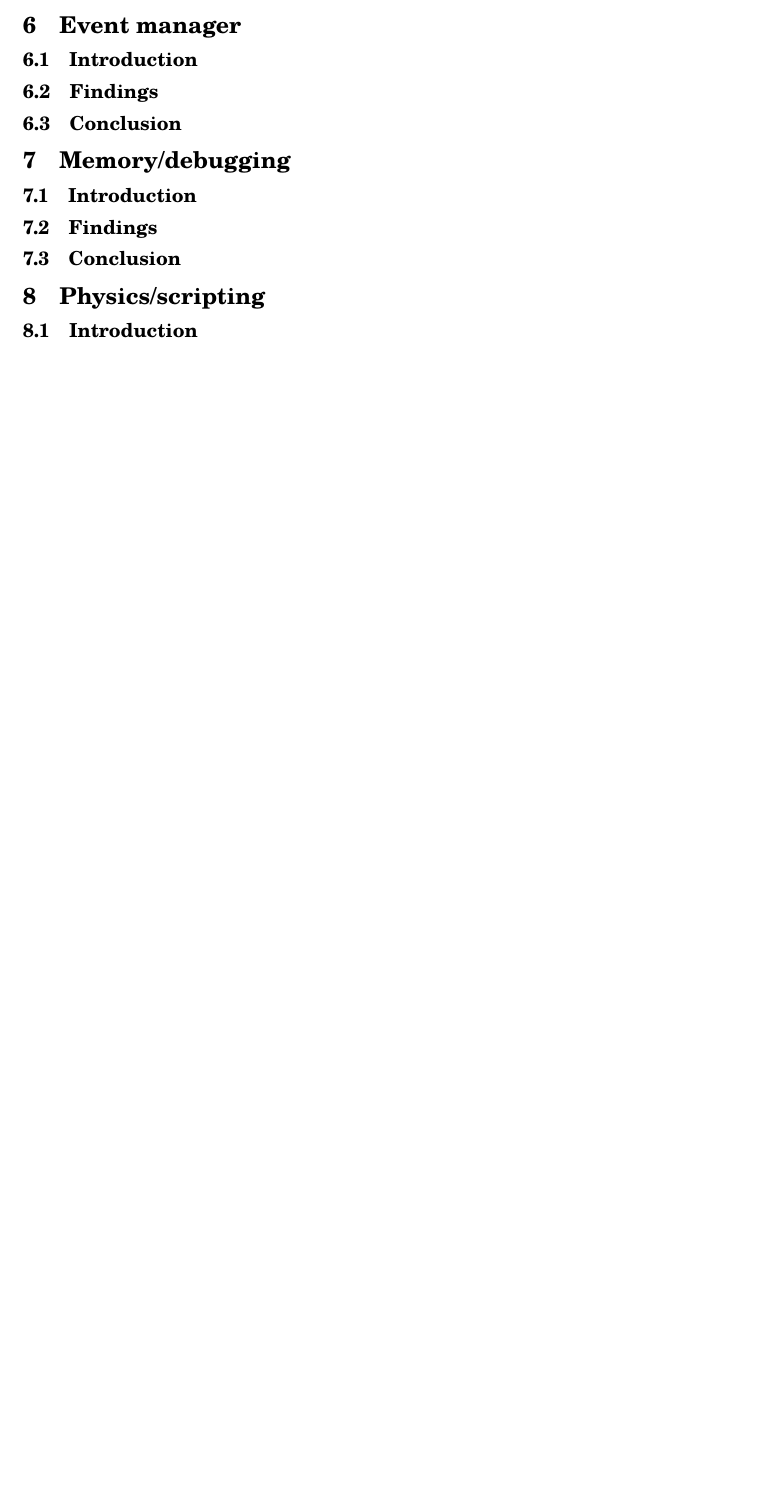
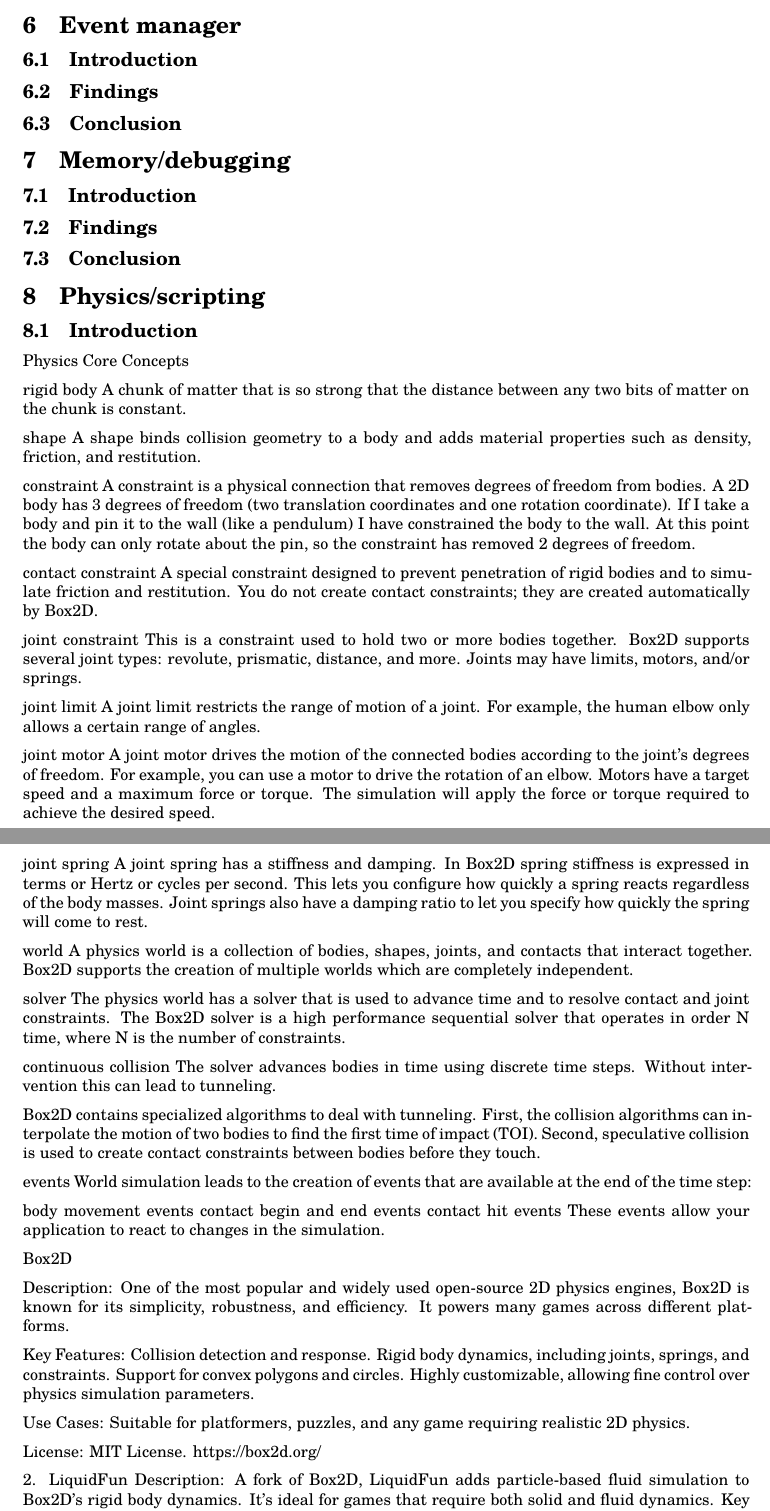
Before and after one commit to lonkaars/crepe-docs, a LaTeX document (research.tex): part of page 5 of 6 before the commit and two parts of pages 5 and 6 of 7 after it, the two joined at a grey line, cut so that both start at the same text, the shorter picture padded with empty space. Compiled offline with XeLaTeX; a missing font is replaced by an installed copy or a similar font.

Commit message:
added reasearch about physics

```diff
--- a/research.tex
+++ b/research.tex
@@ -188,3 +188,69 @@
 
 \subsection{Introduction}
 
+Physics Core Concepts
+
+rigid body
+A chunk of matter that is so strong that the distance between any two bits of matter on the chunk is constant.
+
+shape
+A shape binds collision geometry to a body and adds material properties such as density, friction, and restitution.
+
+constraint
+A constraint is a physical connection that removes degrees of freedom from bodies. A 2D body has 3 degrees of freedom (two translation coordinates and one rotation coordinate). If I take a body and pin it to the wall (like a pendulum) I have constrained the body to the wall. At this point the body can only rotate about the pin, so the constraint has removed 2 degrees of freedom.
+
+contact constraint
+A special constraint designed to prevent penetration of rigid bodies and to simulate friction and restitution. You do not create contact constraints; they are created automatically by Box2D.
+
+joint constraint
+This is a constraint used to hold two or more bodies together. Box2D supports several joint types: revolute, prismatic, distance, and more. Joints may have limits, motors, and/or springs.
+
+joint limit
+A joint limit restricts the range of motion of a joint. For example, the human elbow only allows a certain range of angles.
+
+joint motor
+A joint motor drives the motion of the connected bodies according to the joint's degrees of freedom. For example, you can use a motor to drive the rotation of an elbow. Motors have a target speed and a maximum force or torque. The simulation will apply the force or torque required to achieve the desired speed.
+
+joint spring
+A joint spring has a stiffness and damping. In Box2D spring stiffness is expressed in terms or Hertz or cycles per second. This lets you configure how quickly a spring reacts regardless of the body masses. Joint springs also have a damping ratio to let you specify how quickly the spring will come to rest.
+
+world
+A physics world is a collection of bodies, shapes, joints, and contacts that interact together. Box2D supports the creation of multiple worlds which are completely independent.
+
+solver
+The physics world has a solver that is used to advance time and to resolve contact and joint constraints. The Box2D solver is a high performance sequential solver that operates in order N time, where N is the number of constraints.
+
+continuous collision
+The solver advances bodies in time using discrete time steps. Without intervention this can lead to tunneling.
+
+Box2D contains specialized algorithms to deal with tunneling. First, the collision algorithms can interpolate the motion of two bodies to find the first time of impact (TOI). Second, speculative collision is used to create contact constraints between bodies before they touch.
+
+events
+World simulation leads to the creation of events that are available at the end of the time step:
+
+body movement events
+contact begin and end events
+contact hit events
+These events allow your application to react to changes in the simulation.
+
+
+
+Box2D
+
+Description: One of the most popular and widely used open-source 2D physics engines, Box2D is known for its simplicity, robustness, and efficiency. It powers many games across different platforms.
+
+Key Features:
+Collision detection and response.
+Rigid body dynamics, including joints, springs, and constraints.
+Support for convex polygons and circles.
+Highly customizable, allowing fine control over physics simulation parameters.
+
+Use Cases: Suitable for platformers, puzzles, and any game requiring realistic 2D physics.
+
+License: MIT License.
+https://box2d.org/
+
+
+2. LiquidFun
+Description: A fork of Box2D, LiquidFun adds particle-based fluid simulation to Box2D's rigid body dynamics. It's ideal for games that require both solid and fluid dynamics.
+Key Features:
```
Also changed, not shown: research.tex (31 more changed lines).
